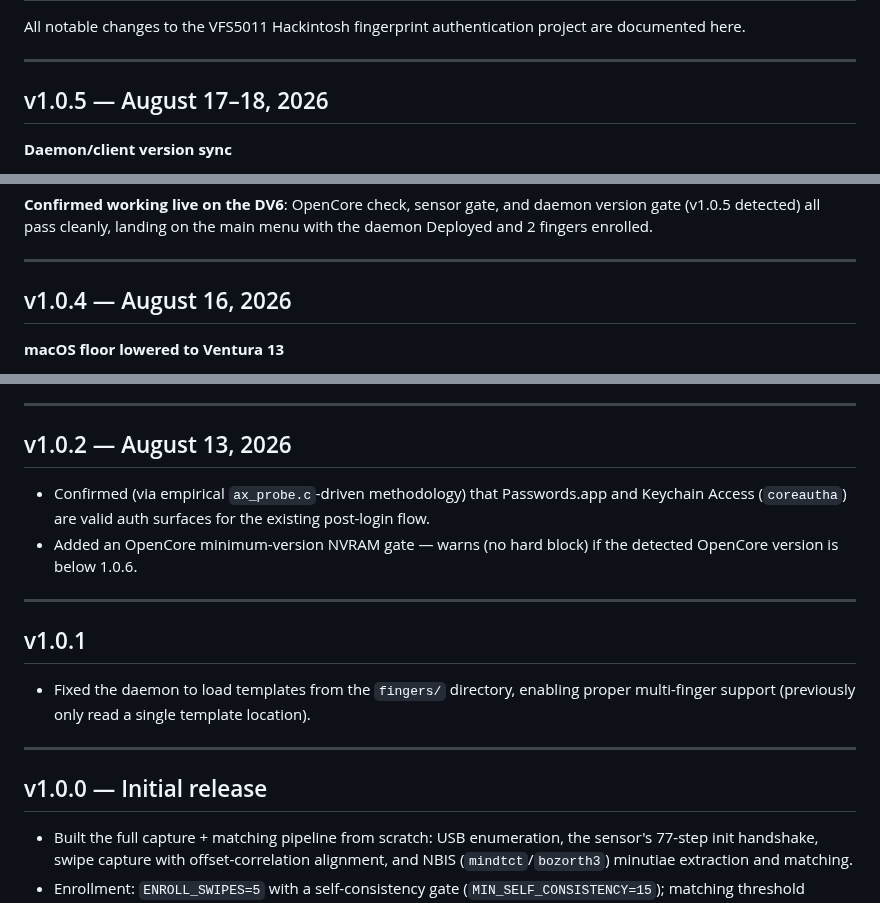
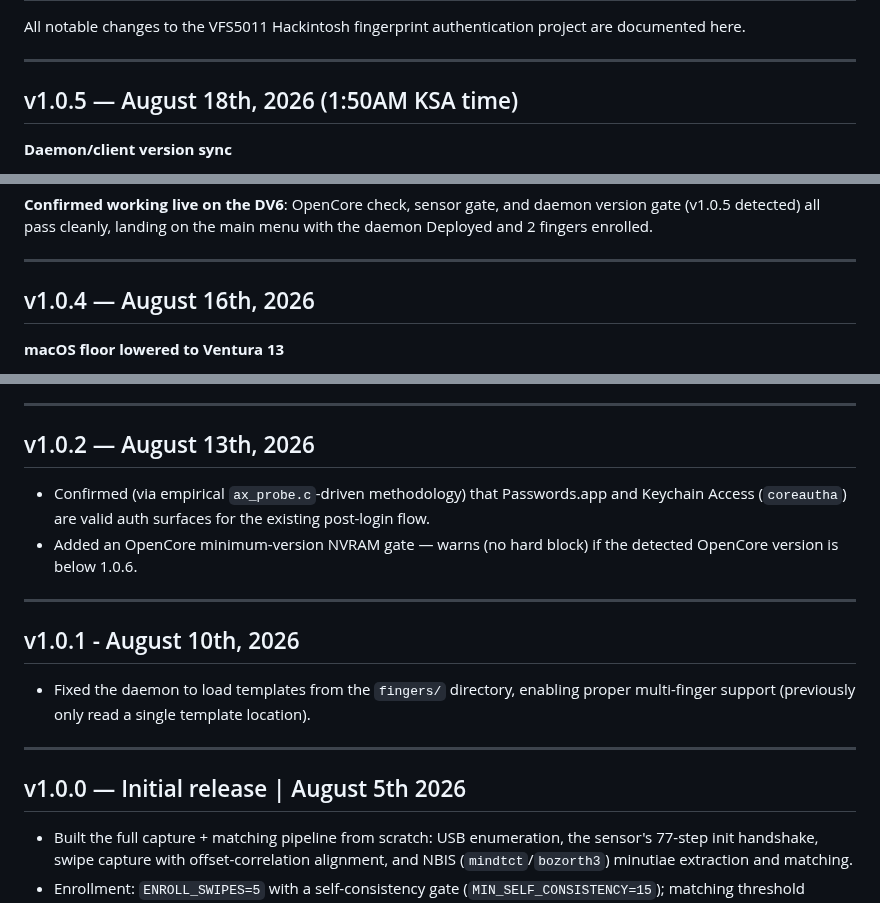
Before and after one commit to hackintosh-user/VFS5011-hackintosh, a Markdown page: CHANGELOG.md, 3 parts joined by grey strips. Drawn GitHub-style.

Commit message:
Update CHANGELOG for version release details

```diff
--- a/CHANGELOG.md
+++ b/CHANGELOG.md
@@ -4,7 +4,7 @@ All notable changes to the VFS5011 Hackintosh fingerprint authentication project
 
 ---
 
-## v1.0.5 — August 17–18, 2026
+## v1.0.5 — August 18th, 2026 (1:50AM KSA time)
 
 **Daemon/client version sync**
 - New `VFS5011_PROJECT_VERSION` macro in `vfs5011_proto.h` — single source of truth for the version string, shared by both `vfs_client.c` and `vfs5011_daemon.c` so they can never silently drift apart.
@@ -25,7 +25,7 @@ All notable changes to the VFS5011 Hackintosh fingerprint authentication project
 
 ---
 
-## v1.0.4 — August 16, 2026
+## v1.0.4 — August 16th, 2026
 
 **macOS floor lowered to Ventura 13**
 - Whole stack (daemon, client, menu bar app) lowered from a Sequoia 15 floor to Ventura 13 (Darwin 22.0.0+), after confirming via source review that no actual Sequoia/Sonoma-only API is used anywhere.
@@ -61,20 +61,20 @@ All notable changes to the VFS5011 Hackintosh fingerprint authentication project
 
 ---
 
-## v1.0.2 — August 13, 2026
+## v1.0.2 — August 13th, 2026
 
 - Confirmed (via empirical `ax_probe.c`-driven methodology) that Passwords.app and Keychain Access (`coreautha`) are valid auth surfaces for the existing post-login flow.
 - Added an OpenCore minimum-version NVRAM gate — warns (no hard block) if the detected OpenCore version is below 1.0.6.
 
 ---
 
-## v1.0.1
+## v1.0.1 - August 10th, 2026
 
 - Fixed the daemon to load templates from the `fingers/` directory, enabling proper multi-finger support (previously only read a single template location).
 
 ---
 
-## v1.0.0 — Initial release
+## v1.0.0 — Initial release | August 5th 2026
 
 - Built the full capture + matching pipeline from scratch: USB enumeration, the sensor's 77-step init handshake, swipe capture with offset-correlation alignment, and NBIS (`mindtct`/`bozorth3`) minutiae extraction and matching.
 - Enrollment: `ENROLL_SWIPES=5` with a self-consistency gate (`MIN_SELF_CONSISTENCY=15`); matching threshold `MATCH_THRESHOLD=20`.
```
Also changed, not shown: other parts of CHANGELOG.md (+1 -1 lines).
